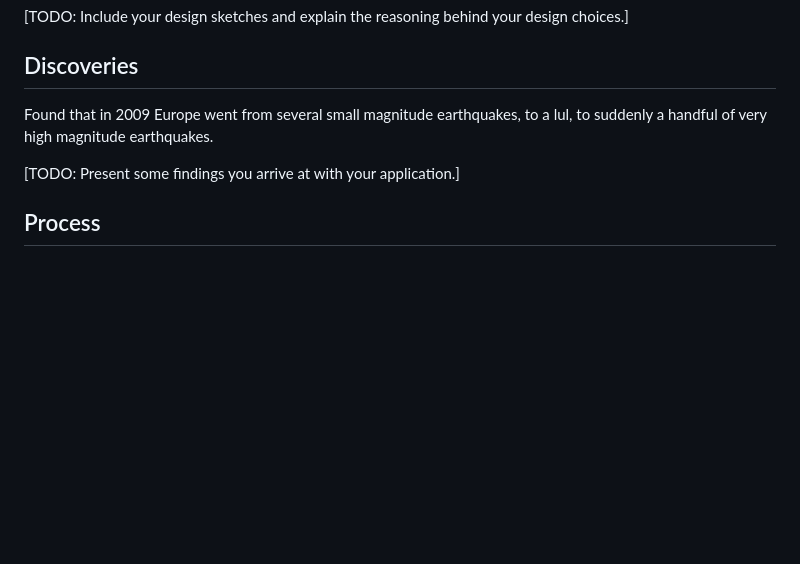
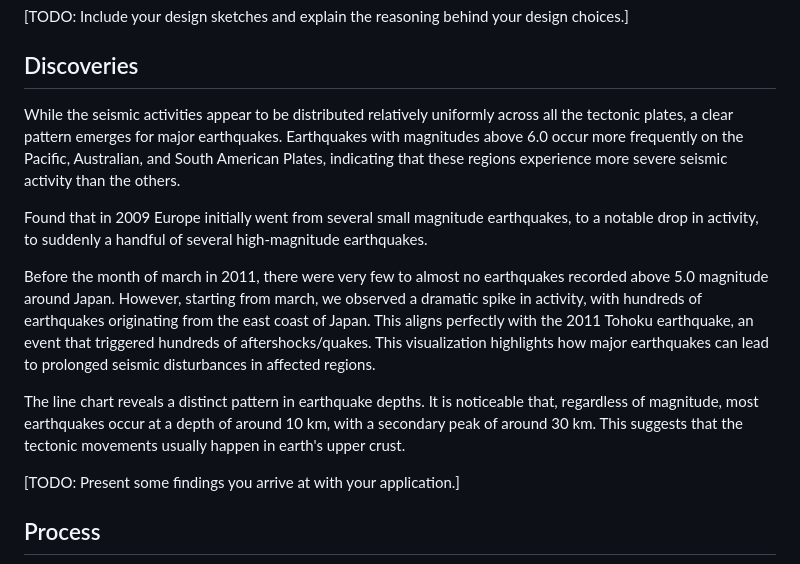
Before and after one commit to DataVis-Spring2025/DV-Project2, a Markdown page: README.md, the part around the change. GitHub-like rendering; blank space fills up the shorter version.

Commit message:
Update README.md
Discoveries

```diff
--- a/README.md
+++ b/README.md
@@ -42,7 +42,13 @@ The project features multiple dynamic views that update based on user interactio
 [TODO: Include your design sketches and explain the reasoning behind your design choices.]
 
 ## Discoveries
-Found that in 2009 Europe went from several small magnitude earthquakes, to a lul, to suddenly a handful of very high magnitude earthquakes.
+While the seismic activities appear to be distributed relatively uniformly across all the tectonic plates, a clear pattern emerges for major earthquakes. Earthquakes with magnitudes above 6.0 occur more frequently on the Pacific, Australian, and South American Plates, indicating that these regions experience more severe seismic activity than the others.
+
+Found that in 2009 Europe initially went from several small magnitude earthquakes, to a notable drop in activity, to suddenly a handful of several high-magnitude earthquakes.
+
+Before the month of march in 2011, there were very few to almost no earthquakes recorded above 5.0 magnitude around Japan. However, starting from march, we observed a dramatic spike in activity, with hundreds of earthquakes originating from the east coast of Japan. This aligns perfectly with the 2011 Tohoku earthquake, an event that triggered hundreds of aftershocks/quakes. This visualization highlights how major earthquakes can lead to prolonged seismic disturbances in affected regions.
+
+The line chart reveals a distinct pattern in earthquake depths. It is noticeable that, regardless of magnitude, most earthquakes occur at a depth of around 10 km, with a secondary peak of around 30 km. This suggests that the tectonic movements usually happen in earth's upper crust.
 
 [TODO: Present some findings you arrive at with your application.]
 
```
